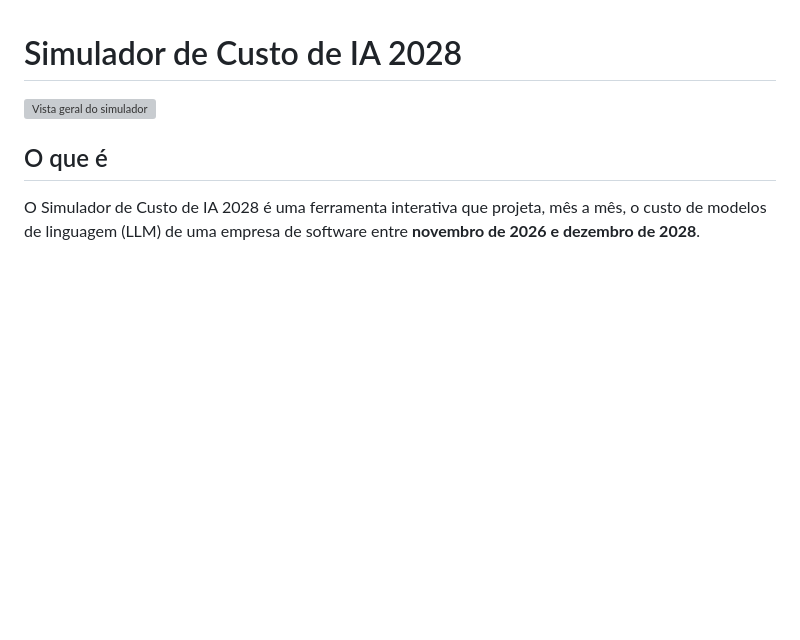
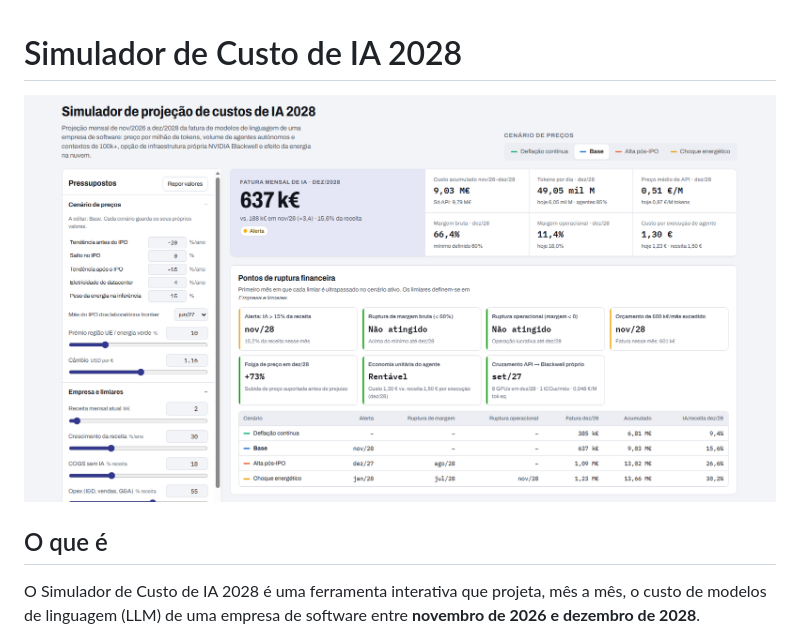
Before and after one commit to paulo2dom/AI_Cost_Simulator, a Markdown page: README.md, the part around the change. Rendered like a GitHub page; pictures changed too: Site/Image/Simulator_Screen.png (added); blank space fills up the shorter version; grey boxes are pictures that could not be loaded.

Commit message:
Add simulator screenshot to README
Co-Authored-By: Claude Opus 5.5 <noreply@anthropic.com>

```diff
--- a/README.md
+++ b/README.md
@@ -1,6 +1,6 @@
 # Simulador de Custo de IA 2028
 
-![Vista geral do simulador](docs/screenshot.png)
+![Vista geral do simulador](Site/Image/Simulator_Screen.png)
 
 ## O que é
 
```
